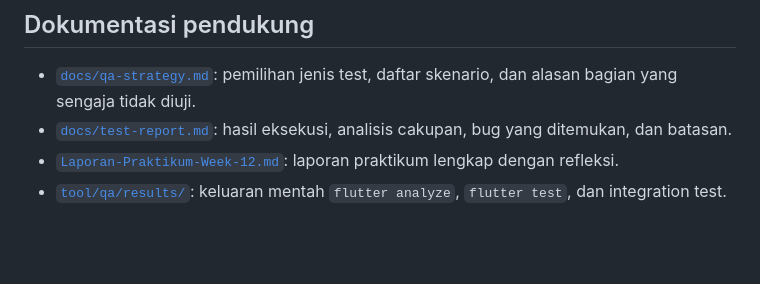
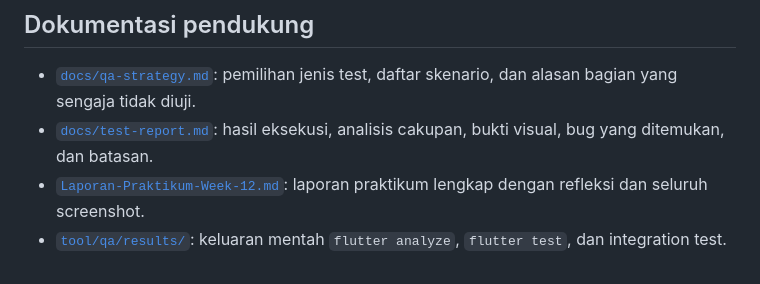
Before and after one commit to RizkiHadiono/244107020198-mobile-course, a Markdown page: _12_week_12_testing_quality_assurance/README.md, the part around the change. Drawn GitHub-style; blank space fills up the shorter version.

Commit message:
Week 12 | Tampilkan screenshot pada laporan

```diff
--- a/_12_week_12_testing_quality_assurance/README.md
+++ b/_12_week_12_testing_quality_assurance/README.md
@@ -237,8 +237,8 @@ emulator Pixel 7 melalui `flutter drive`, bukan mockup.
 - [`docs/qa-strategy.md`](docs/qa-strategy.md): pemilihan jenis test, daftar
   skenario, dan alasan bagian yang sengaja tidak diuji.
 - [`docs/test-report.md`](docs/test-report.md): hasil eksekusi, analisis
-  cakupan, bug yang ditemukan, dan batasan.
+  cakupan, bukti visual, bug yang ditemukan, dan batasan.
 - [`Laporan-Praktikum-Week-12.md`](Laporan-Praktikum-Week-12.md): laporan
-  praktikum lengkap dengan refleksi.
+  praktikum lengkap dengan refleksi dan seluruh screenshot.
 - [`tool/qa/results/`](tool/qa/results/): keluaran mentah `flutter analyze`,
   `flutter test`, dan integration test.
```
Also changed, not shown: _12_week_12_testing_quality_assurance/Laporan-Praktikum-Week-12.md (+55 -14 lines), _12_week_12_testing_quality_assurance/docs/test-report.md (+66 -4 lines).
